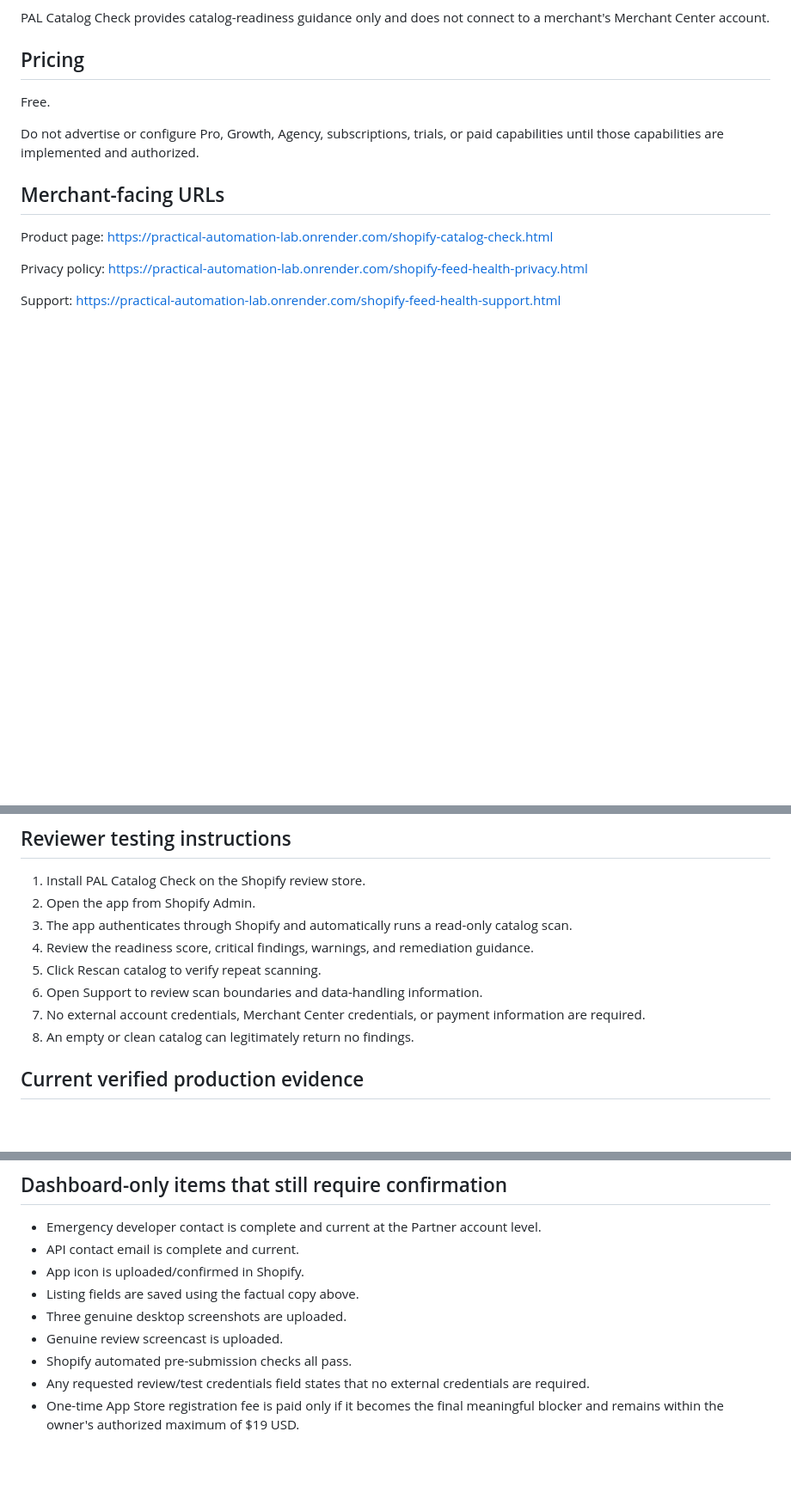
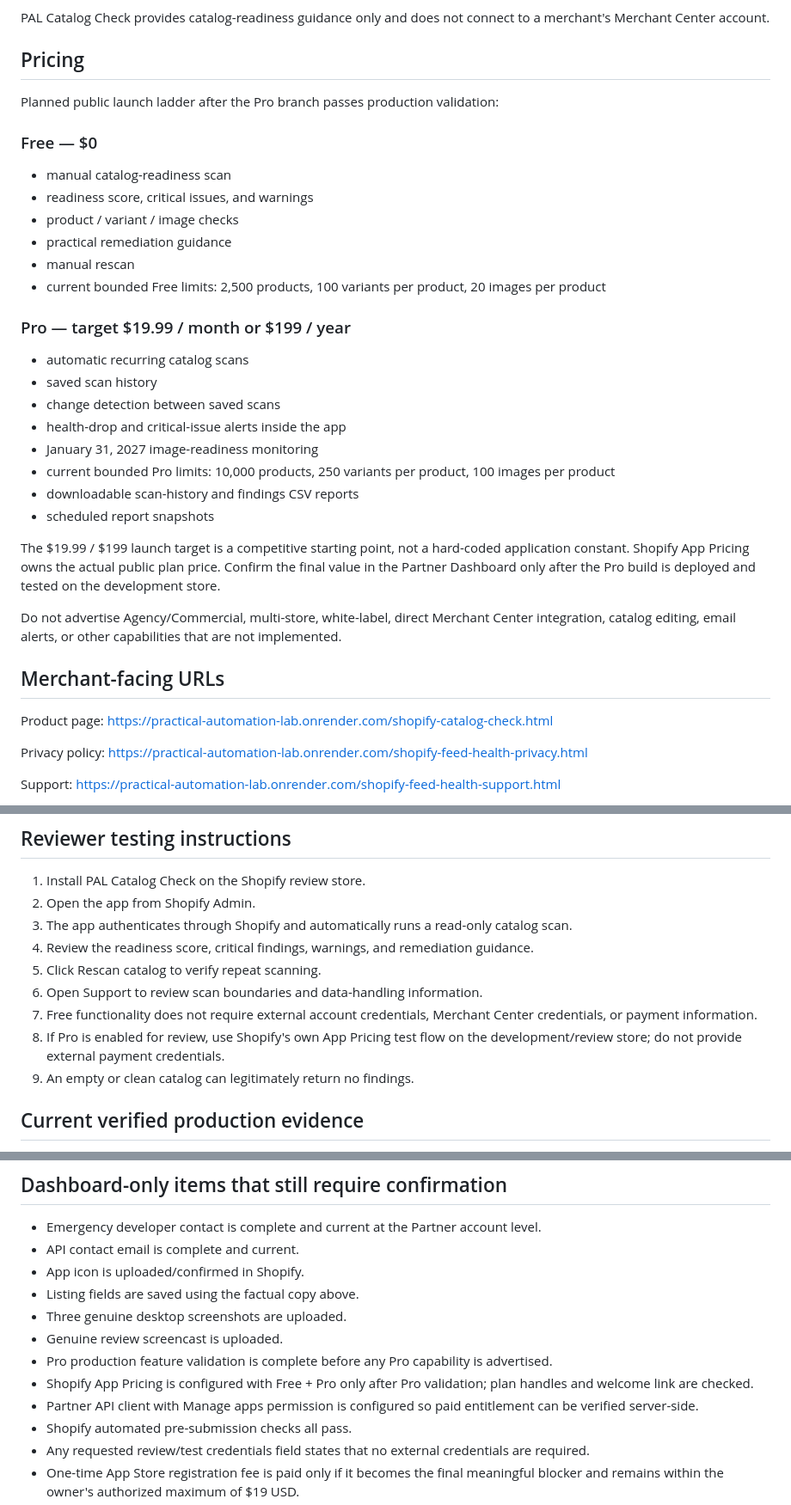
Before and after one commit to enricoaboujaoude-droid/practical-automation-lab, a Markdown page: shopify-feed-health-app/APP_STORE_SUBMISSION_FORM.md, 3 parts joined by grey strips. Shown at 86% size. GitHub-like rendering; blank space fills up the shorter version.

Commit message:
docs(pro): prepare Free plus Pro App Store pricing ladder

```diff
--- a/shopify-feed-health-app/APP_STORE_SUBMISSION_FORM.md
+++ b/shopify-feed-health-app/APP_STORE_SUBMISSION_FORM.md
@@ -66,9 +66,31 @@ PAL Catalog Check provides catalog-readiness guidance only and does not connect
 
 ## Pricing
 
-Free.
+Planned public launch ladder after the Pro branch passes production validation:
 
-Do not advertise or configure Pro, Growth, Agency, subscriptions, trials, or paid capabilities until those capabilities are implemented and authorized.
+### Free — $0
+
+- manual catalog-readiness scan
+- readiness score, critical issues, and warnings
+- product / variant / image checks
+- practical remediation guidance
+- manual rescan
+- current bounded Free limits: 2,500 products, 100 variants per product, 20 images per product
+
+### Pro — target $19.99 / month or $199 / year
+
+- automatic recurring catalog scans
+- saved scan history
+- change detection between saved scans
+- health-drop and critical-issue alerts inside the app
+- January 31, 2027 image-readiness monitoring
+- current bounded Pro limits: 10,000 products, 250 variants per product, 100 images per product
+- downloadable scan-history and findings CSV reports
+- scheduled report snapshots
+
+The $19.99 / $199 launch target is a competitive starting point, not a hard-coded application constant. Shopify App Pricing owns the actual public plan price. Confirm the final value in the Partner Dashboard only after the Pro build is deployed and tested on the development store.
+
+Do not advertise Agency/Commercial, multi-store, white-label, direct Merchant Center integration, catalog editing, email alerts, or other capabilities that are not implemented.
 
 ## Merchant-facing URLs
 
@@ -158,8 +180,9 @@ Recommended flow:
 4. Review the readiness score, critical findings, warnings, and remediation guidance.
 5. Click Rescan catalog to verify repeat scanning.
 6. Open Support to review scan boundaries and data-handling information.
-7. No external account credentials, Merchant Center credentials, or payment information are required.
-8. An empty or clean catalog can legitimately return no findings.
+7. Free functionality does not require external account credentials, Merchant Center credentials, or payment information.
+8. If Pro is enabled for review, use Shopify's own App Pricing test flow on the development/review store; do not provide external payment credentials.
+9. An empty or clean catalog can legitimately return no findings.
 
 ## Current verified production evidence
 
@@ -184,6 +207,9 @@ Development-store results are test evidence only and must not be represented as
 - Listing fields are saved using the factual copy above.
 - Three genuine desktop screenshots are uploaded.
 - Genuine review screencast is uploaded.
+- Pro production feature validation is complete before any Pro capability is advertised.
+- Shopify App Pricing is configured with Free + Pro only after Pro validation; plan handles and welcome link are checked.
+- Partner API client with Manage apps permission is configured so paid entitlement can be verified server-side.
 - Shopify automated pre-submission checks all pass.
 - Any requested review/test credentials field states that no external credentials are required.
 - One-time App Store registration fee is paid only if it becomes the final meaningful blocker and remains within the owner's authorized maximum of $19 USD.
```
Also changed, not shown: other parts of shopify-feed-health-app/APP_STORE_SUBMISSION_FORM.md (+1 -1 lines).
